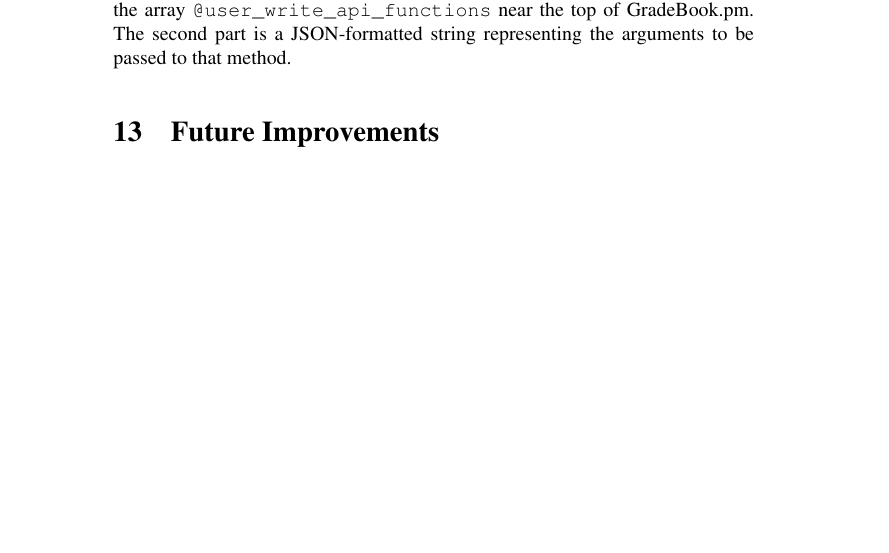
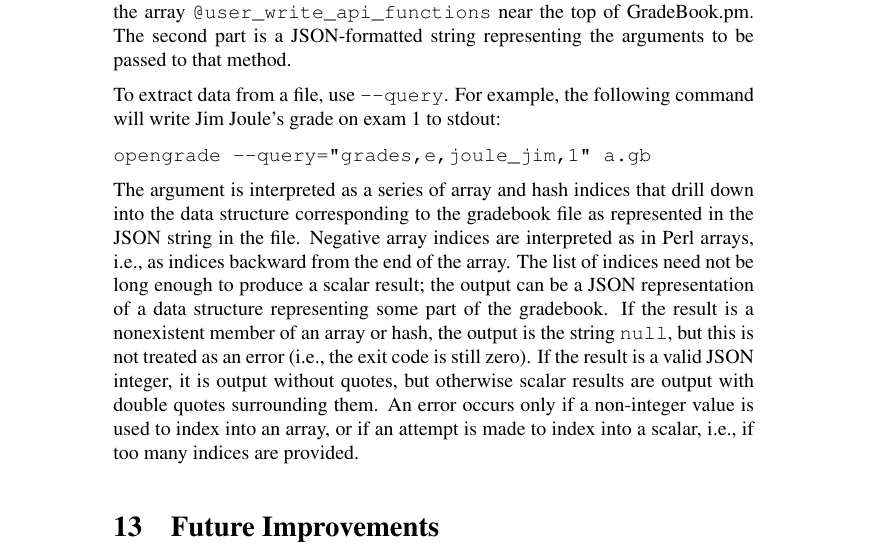
Before and after one commit to bcrowell/opengrade, a LaTeX document (opengrade_doc.tex): part of page 14 of 19, cut so that both start at the same text, the shorter picture padded with empty space. Compiled offline with pdfLaTeX.

Commit message:
read access to gradebook files via scripting

```diff
--- a/opengrade_doc.tex
+++ b/opengrade_doc.tex
@@ -832,6 +832,27 @@ as part of the array \verb+@user_write_api_functions+ near the top of
 GradeBook.pm. The second part is a JSON-formatted string representing
 the arguments to be passed to that method.
 
+To extract data from a file, use \verb@--query@. For example, the following
+command will write
+Jim Joule's grade on exam 1 to stdout:
+
+\verb@opengrade --query="grades,e,joule_jim,1" a.gb@
+
+The argument is interpreted as a series of array and hash indices
+that drill down into the data structure corresponding to the gradebook
+file as represented in the JSON string in the file. Negative array indices
+are interpreted as in Perl arrays, i.e., as indices backward from the end
+of the array. The list of indices need not be long enough to produce a
+scalar result; the output can be a JSON representation of a data structure
+representing some part of the gradebook. If the result is a nonexistent member
+of an array or hash,
+the output is the string \verb@null@, but this is not treated as an error
+(i.e., the exit code is still zero). If the result is a valid JSON
+integer, it is output without quotes, but otherwise scalar results
+are output with double quotes surrounding them. An error occurs only if
+a non-integer value is used to index into an array, or if an attempt
+is made to index into a scalar, i.e., if too many indices are provided.
+
 \mysection{Future Improvements}\label{improve}
 \mysubsection{general}
 Features for elementary school teachers: class behavior, outside behavior,
```
Also changed, not shown: 2 other files.
